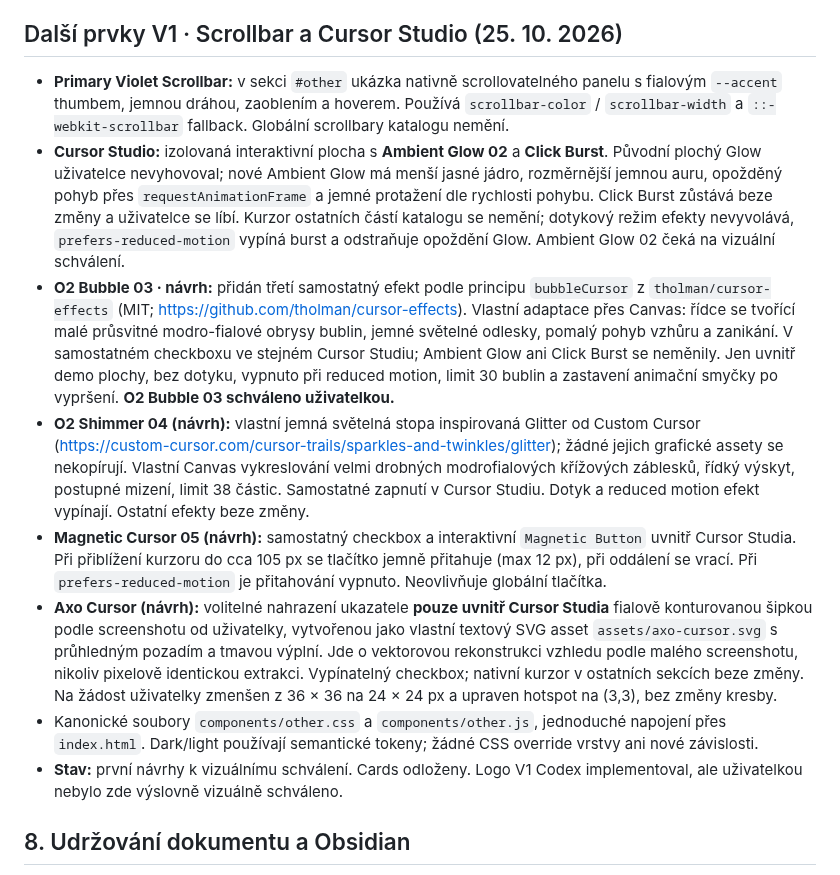
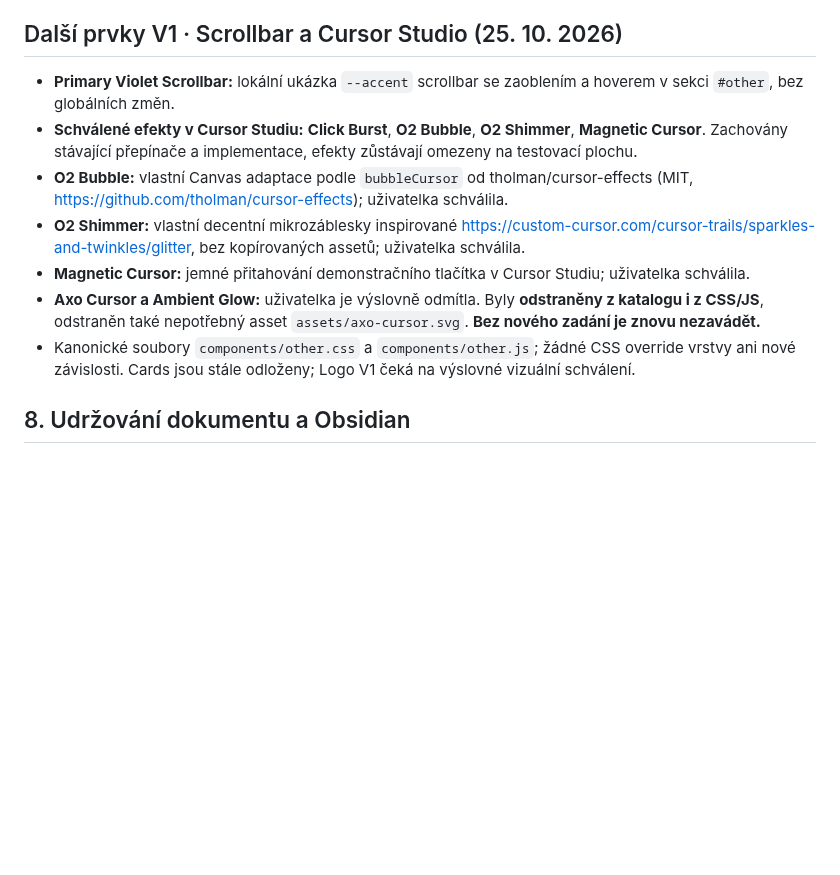
Before and after one commit to irisKaX/Axo-02, a Markdown page: docs/SOURCE-OF-TRUTH.md, the part around the change. GitHub-like rendering; blank space fills up the shorter version.

Commit message:
docs: approve remaining cursor effects and retire Axo Cursor and Glow

```diff
--- a/docs/SOURCE-OF-TRUTH.md
+++ b/docs/SOURCE-OF-TRUTH.md
@@ -316,14 +316,13 @@ Ověření prvního úklidu (před cílenou opravou výše): dočasné porovnán
 
 ## Další prvky V1 · Scrollbar a Cursor Studio (25. 10. 2026)
 
-- **Primary Violet Scrollbar:** v sekci `#other` ukázka nativně scrollovatelného panelu s fialovým `--accent` thumbem, jemnou dráhou, zaoblením a hoverem. Používá `scrollbar-color` / `scrollbar-width` a `::-webkit-scrollbar` fallback. Globální scrollbary katalogu nemění.
-- **Cursor Studio:** izolovaná interaktivní plocha s **Ambient Glow 02** a **Click Burst**. Původní plochý Glow uživatelce nevyhovoval; nové Ambient Glow má menší jasné jádro, rozměrnější jemnou auru, opožděný pohyb přes `requestAnimationFrame` a jemné protažení dle rychlosti pohybu. Click Burst zůstává beze změny a uživatelce se líbí. Kurzor ostatních částí katalogu se nemění; dotykový režim efekty nevyvolává, `prefers-reduced-motion` vypíná burst a odstraňuje opoždění Glow. Ambient Glow 02 čeká na vizuální schválení.
-- **O2 Bubble 03 · návrh:** přidán třetí samostatný efekt podle principu `bubbleCursor` z `tholman/cursor-effects` (MIT; https://github.com/tholman/cursor-effects). Vlastní adaptace přes Canvas: řídce se tvořící malé průsvitné modro-fialové obrysy bublin, jemné světelné odlesky, pomalý pohyb vzhůru a zanikání. V samostatném checkboxu ve stejném Cursor Studiu; Ambient Glow ani Click Burst se neměnily. Jen uvnitř demo plochy, bez dotyku, vypnuto při reduced motion, limit 30 bublin a zastavení animační smyčky po vypršení. **O2 Bubble 03 schváleno uživatelkou.**
-- **O2 Shimmer 04 (návrh):** vlastní jemná světelná stopa inspirovaná Glitter od Custom Cursor (https://custom-cursor.com/cursor-trails/sparkles-and-twinkles/glitter); žádné jejich grafické assety se nekopírují. Vlastní Canvas vykreslování velmi drobných modrofialových křížových záblesků, řídký výskyt, postupné mizení, limit 38 částic. Samostatné zapnutí v Cursor Studiu. Dotyk a reduced motion efekt vypínají. Ostatní efekty beze změny.
-- **Magnetic Cursor 05 (návrh):** samostatný checkbox a interaktivní `Magnetic Button` uvnitř Cursor Studia. Při přiblížení kurzoru do cca 105 px se tlačítko jemně přitahuje (max 12 px), při oddálení se vrací. Při `prefers-reduced-motion` je přitahování vypnuto. Neovlivňuje globální tlačítka.
-- **Axo Cursor (návrh):** volitelné nahrazení ukazatele **pouze uvnitř Cursor Studia** fialově konturovanou šipkou podle screenshotu od uživatelky, vytvořenou jako vlastní textový SVG asset `assets/axo-cursor.svg` s průhledným pozadím a tmavou výplní. Jde o vektorovou rekonstrukci vzhledu podle malého screenshotu, nikoliv pixelově identickou extrakci. Vypínatelný checkbox; nativní kurzor v ostatních sekcích beze změny. Na žádost uživatelky zmenšen z 36 × 36 na 24 × 24 px a upraven hotspot na (3,3), bez změny kresby.
-- Kanonické soubory `components/other.css` a `components/other.js`, jednoduché napojení přes `index.html`. Dark/light používají semantické tokeny; žádné CSS override vrstvy ani nové závislosti.
-- **Stav:** první návrhy k vizuálnímu schválení. Cards odloženy. Logo V1 Codex implementoval, ale uživatelkou nebylo zde výslovně vizuálně schváleno.
+- **Primary Violet Scrollbar:** lokální ukázka `--accent` scrollbar se zaoblením a hoverem v sekci `#other`, bez globálních změn.
+- **Schválené efekty v Cursor Studiu:** **Click Burst**, **O2 Bubble**, **O2 Shimmer**, **Magnetic Cursor**. Zachovány stávající přepínače a implementace, efekty zůstávají omezeny na testovací plochu.
+- **O2 Bubble:** vlastní Canvas adaptace podle `bubbleCursor` od tholman/cursor-effects (MIT, https://github.com/tholman/cursor-effects); uživatelka schválila.
+- **O2 Shimmer:** vlastní decentní mikrozáblesky inspirované https://custom-cursor.com/cursor-trails/sparkles-and-twinkles/glitter, bez kopírovaných assetů; uživatelka schválila.
+- **Magnetic Cursor:** jemné přitahování demonstračního tlačítka v Cursor Studiu; uživatelka schválila.
+- **Axo Cursor a Ambient Glow:** uživatelka je výslovně odmítla. Byly **odstraněny z katalogu i z CSS/JS**, odstraněn také nepotřebný asset `assets/axo-cursor.svg`. **Bez nového zadání je znovu nezavádět.**
+- Kanonické soubory `components/other.css` a `components/other.js`; žádné CSS override vrstvy ani nové závislosti. Cards jsou stále odloženy; Logo V1 čeká na výslovné vizuální schválení.
 
 ## 8. Udržování dokumentu a Obsidian
 
```
